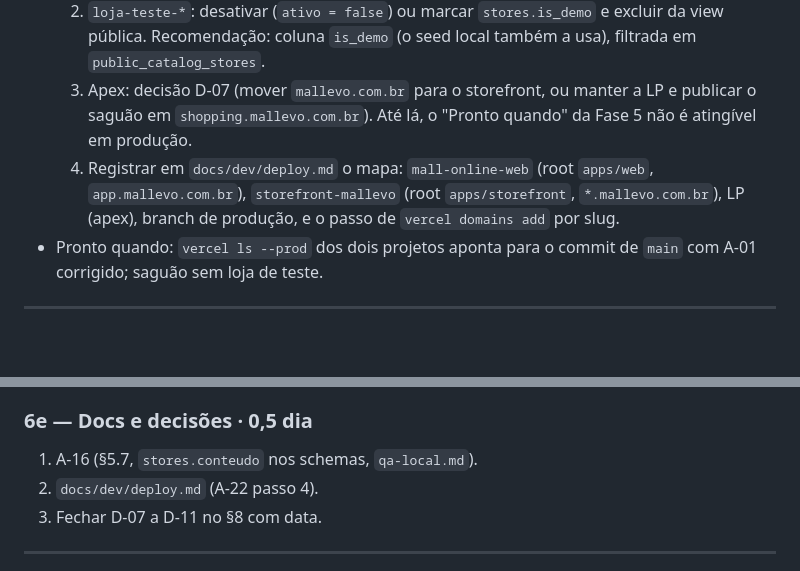
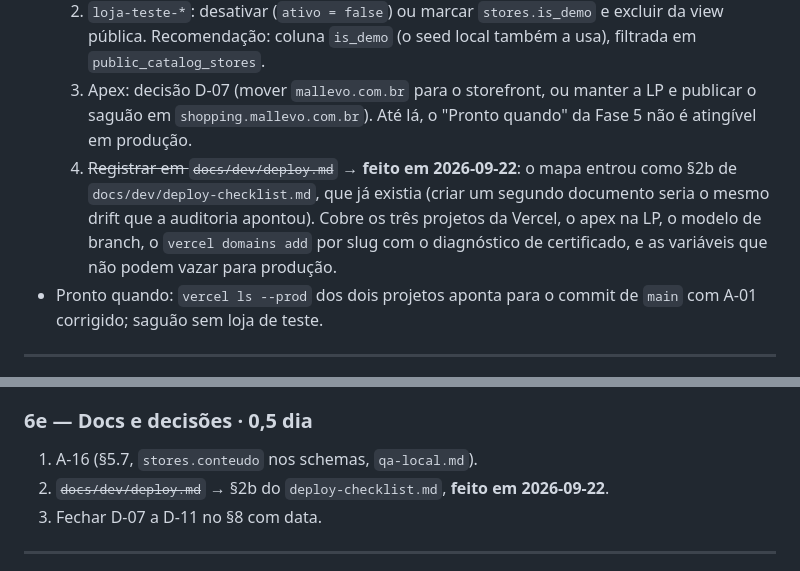
Before and after one commit to pedroluizchagas/Mall-online, a Markdown page: docs/dev/plano-convergencia-web-storefront-mobile.md, 2 parts joined by grey strips. GitHub-like rendering; blank space fills up the shorter version.

```diff
--- a/docs/dev/plano-convergencia-web-storefront-mobile.md
+++ b/docs/dev/plano-convergencia-web-storefront-mobile.md
@@ -467,7 +467,7 @@ Formato: **ID · severidade · superfície**. Cada item traz onde está, o que a
   1. Após A-01 e A-02 (mesmo dia): merge da branch em `main` e deploy de produção dos dois projetos; conferir com `vercel inspect <url>` que o commit é o esperado.
   2. `loja-teste-*`: desativar (`ativo = false`) ou marcar `stores.is_demo` e excluir da view pública. Recomendação: coluna `is_demo` (o seed local também a usa), filtrada em `public_catalog_stores`.
   3. Apex: decisão D-07 (mover `mallevo.com.br` para o storefront, ou manter a LP e publicar o saguão em `shopping.mallevo.com.br`). Até lá, o "Pronto quando" da Fase 5 não é atingível em produção.
-  4. Registrar em `docs/dev/deploy.md` o mapa: `mall-online-web` (root `apps/web`, `app.mallevo.com.br`), `storefront-mallevo` (root `apps/storefront`, `*.mallevo.com.br`), LP (apex), branch de produção, e o passo de `vercel domains add` por slug.
+  4. ~~Registrar em `docs/dev/deploy.md`~~ → **feito em 2026-09-22**: o mapa entrou como §2b de `docs/dev/deploy-checklist.md`, que já existia (criar um segundo documento seria o mesmo drift que a auditoria apontou). Cobre os três projetos da Vercel, o apex na LP, o modelo de branch, o `vercel domains add` por slug com o diagnóstico de certificado, e as variáveis que não podem vazar para produção.
 - Pronto quando: `vercel ls --prod` dos dois projetos aponta para o commit de `main` com A-01 corrigido; saguão sem loja de teste.
 
 ---
@@ -522,7 +522,7 @@ Nada da Fase 6 é feature nova. É o que separa "implementado" de "funcionando d
 
 ### 6e — Docs e decisões · 0,5 dia
 1. A-16 (§5.7, `stores.conteudo` nos schemas, `qa-local.md`).
-2. `docs/dev/deploy.md` (A-22 passo 4).
+2. ~~`docs/dev/deploy.md`~~ → §2b do `deploy-checklist.md`, **feito em 2026-09-22**.
 3. Fechar D-07 a D-11 no §8 com data.
 
 ---
```
Also changed, not shown: docs/dev/deploy-checklist.md (+48 -0 lines).
